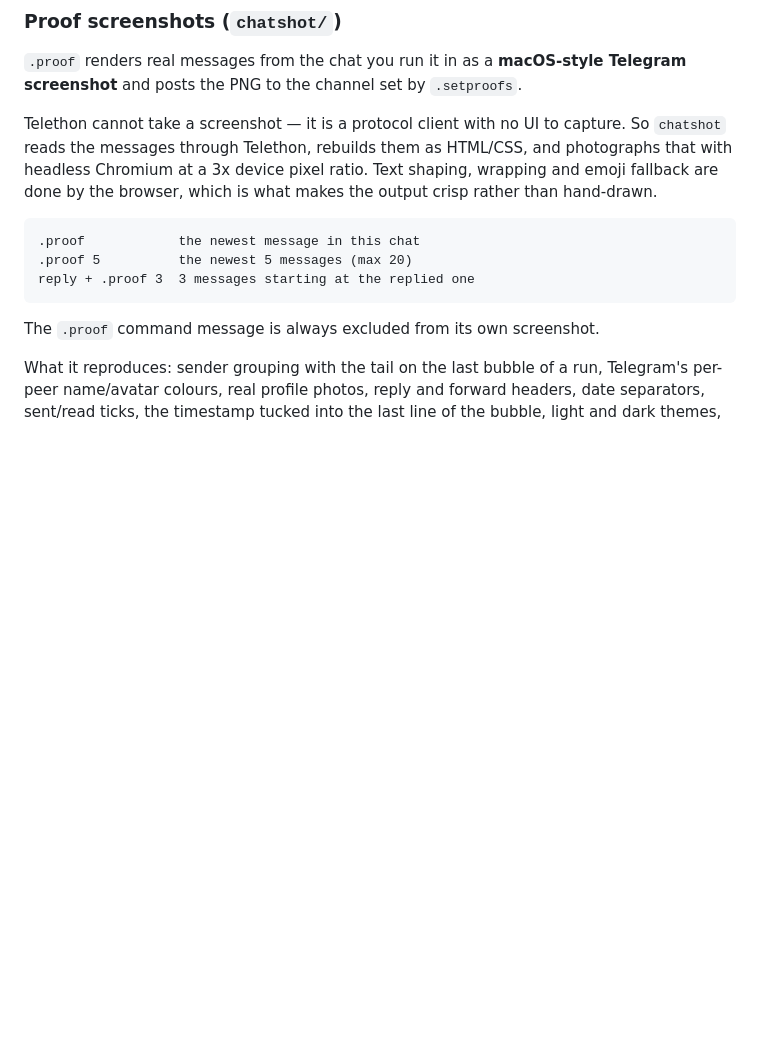
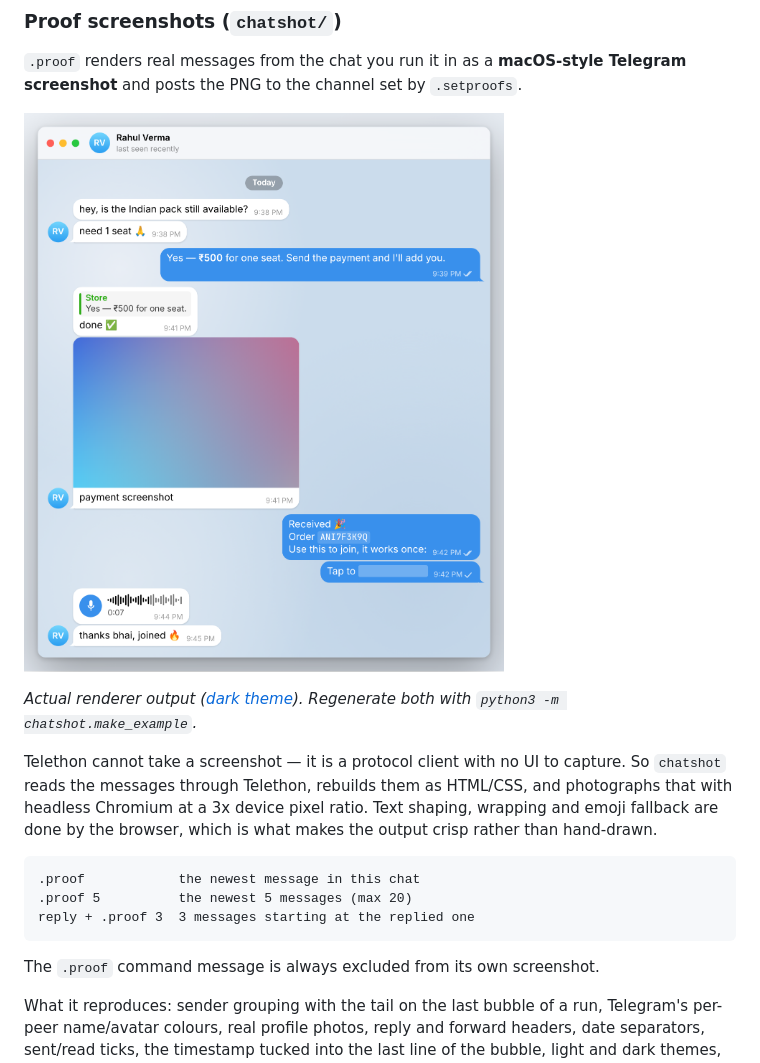
Before and after one commit to TrishaAdio/channelguard, a Markdown page: README.md, the part around the change. GitHub-like rendering; pictures changed too: docs/example.png (added); blank space fills up the shorter version.

```diff
--- a/README.md
+++ b/README.md
@@ -256,6 +256,11 @@ The revenue split, timezone, and share basis are configured via
 `.proof` renders real messages from the chat you run it in as a **macOS-style
 Telegram screenshot** and posts the PNG to the channel set by `.setproofs`.
 
+![Example .proof output](docs/example.png)
+
+*Actual renderer output ([dark theme](docs/example-dark.png)). Regenerate both
+with `python3 -m chatshot.make_example`.*
+
 Telethon cannot take a screenshot — it is a protocol client with no UI to
 capture. So `chatshot` reads the messages through Telethon, rebuilds them as
 HTML/CSS, and photographs that with headless Chromium at a 3x device pixel
```
Also changed, not shown: docs/example-dark.png (added), 4 other files.
